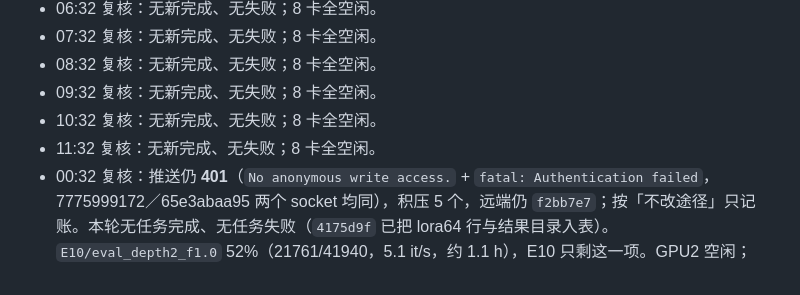
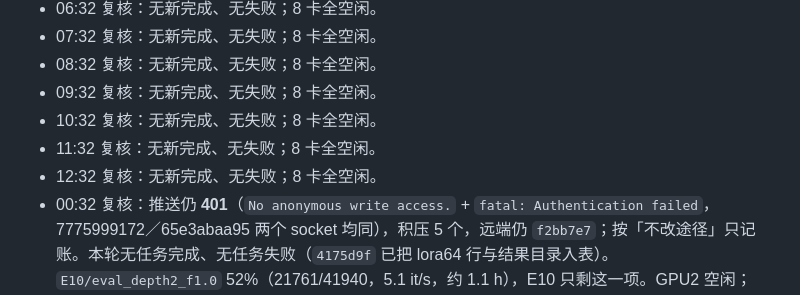
Before and after one commit to Inner-Magma/dpvr-pr-revision, a Markdown page: docs/revision/RESULTS.md, the part around the change. Drawn GitHub-style.

Commit message:
docs(results): 12:32 复核，无新完成
Co-Authored-By: Claude <noreply@anthropic.com>

```diff
--- a/docs/revision/RESULTS.md
+++ b/docs/revision/RESULTS.md
@@ -938,6 +938,7 @@ E0 六项 2026-10-16 全部 `done`、`rc=0`，`reeval_vanilla7b` 耗时 4834.8 s
 - 09:32 复核：无新完成、无失败；8 卡全空闲。
 - 10:32 复核：无新完成、无失败；8 卡全空闲。
 - 11:32 复核：无新完成、无失败；8 卡全空闲。
+- 12:32 复核：无新完成、无失败；8 卡全空闲。
 - 00:32 复核：推送仍 **401**（`No anonymous write access.` + `fatal: Authentication failed`，7775999172／65e3abaa95 两个 socket 均同），积压 5 个，远端仍 `f2bb7e7`；按「不改途径」只记账。本轮无任务完成、无任务失败（`4175d9f` 已把 lora64 行与结果目录入表）。`E10/eval_depth2_f1.0` 52%（21761/41940，5.1 it/s，约 1.1 h），E10 只剩这一项。GPU2 空闲；GPU0/3/4/5/6/7 仍被外部进程占用（各约 116–118 GB，55–60%），八卡不安静，延迟测量继续阻塞。
 - 23:32 复核：`E10/eval_lora64_f1.0` **完成并入表**（rc=0，8577.9 s，10-22 15:14 UTC 收尾），是 E10 的第四行：85.36 / 1485.73 / 317.50 / 73.92 / 70.36 / 64.25 / 64.43 / 38.35。与 LoRA-16 逐项差 ≤0.34pp（POPE −0.06、MME-P +10.2、MME-C −18.2、MMB-EN ±0.00、MMB-CN +0.11、SQA +0.34、SEED −0.25、BLINK −0.26），与 MLP-only 也全在噪声内——**rank 16→64 无可测差异**，与 E4「侧分支对精度无价值」一致。已 collect（`4175d9f`，含结果目录与四张 summary 表），推送仍 **401**（`No anonymous write access.` + `fatal: Authentication failed`，新出现的 7775999172／41868b1423 两个 socket 同样 401），积压 3 个，远端仍 `f2bb7e7`；按「不改途径」只记账。GPU2 已释放（评测退出），**GPU1 的 `eval_depth2_f1.0` 48%**（20070/41940，5.3 it/s，约 1.1 h）。GPU0/3/4/5/6/7 仍被外部进程占用（各约 116–118 GB，55–58%），延迟测量继续阻塞。本轮 1 项新完成、无任务失败。
 - 23:32 邮箱：`send_results.py --subject "E10 lora64 done"` 仍报 `missing in .env / environment: SMTP_HOST, SMTP_USER, SMTP_PASSWORD, MAIL_TO`（§9），按 AGENTS 不换途径，只记录；本轮无邮件发出。
```
